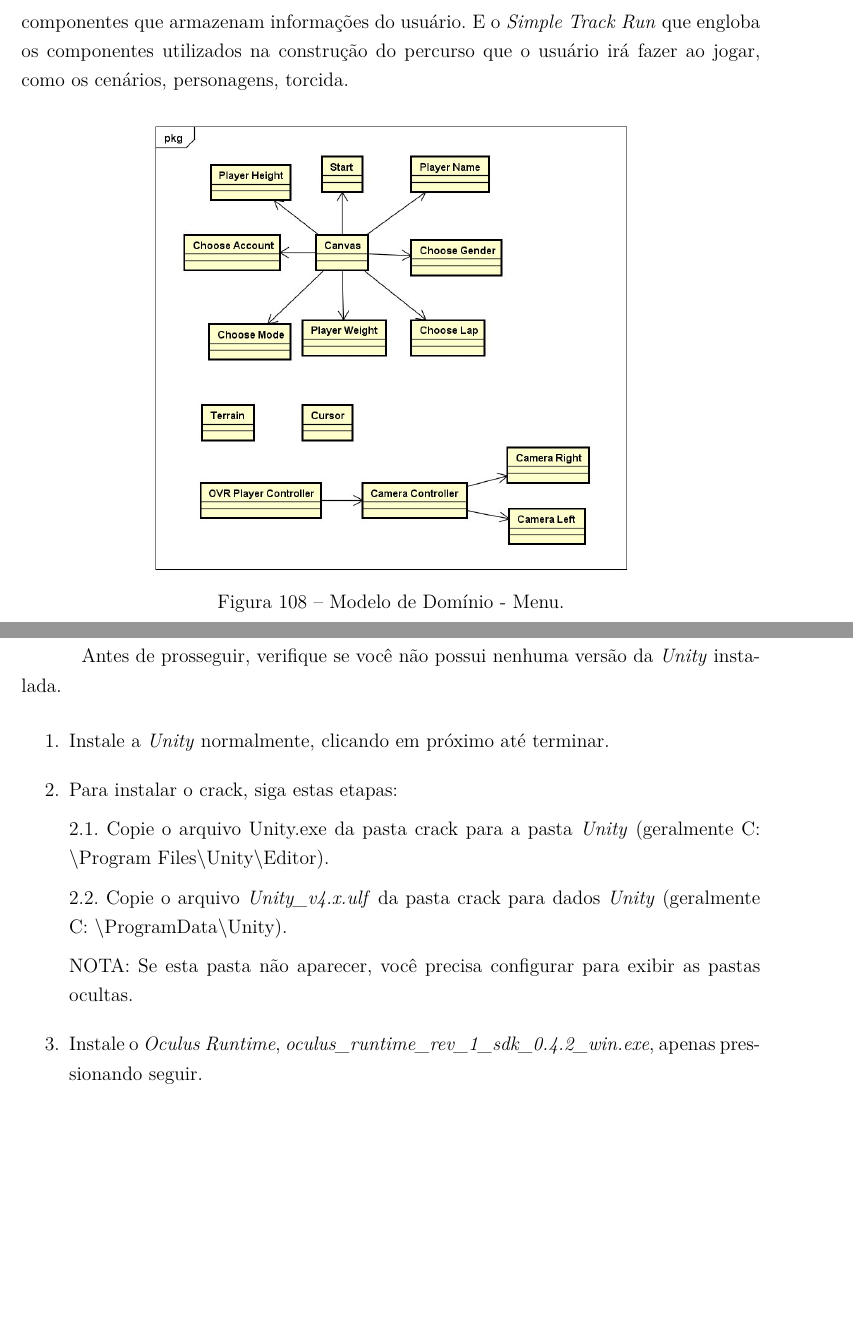
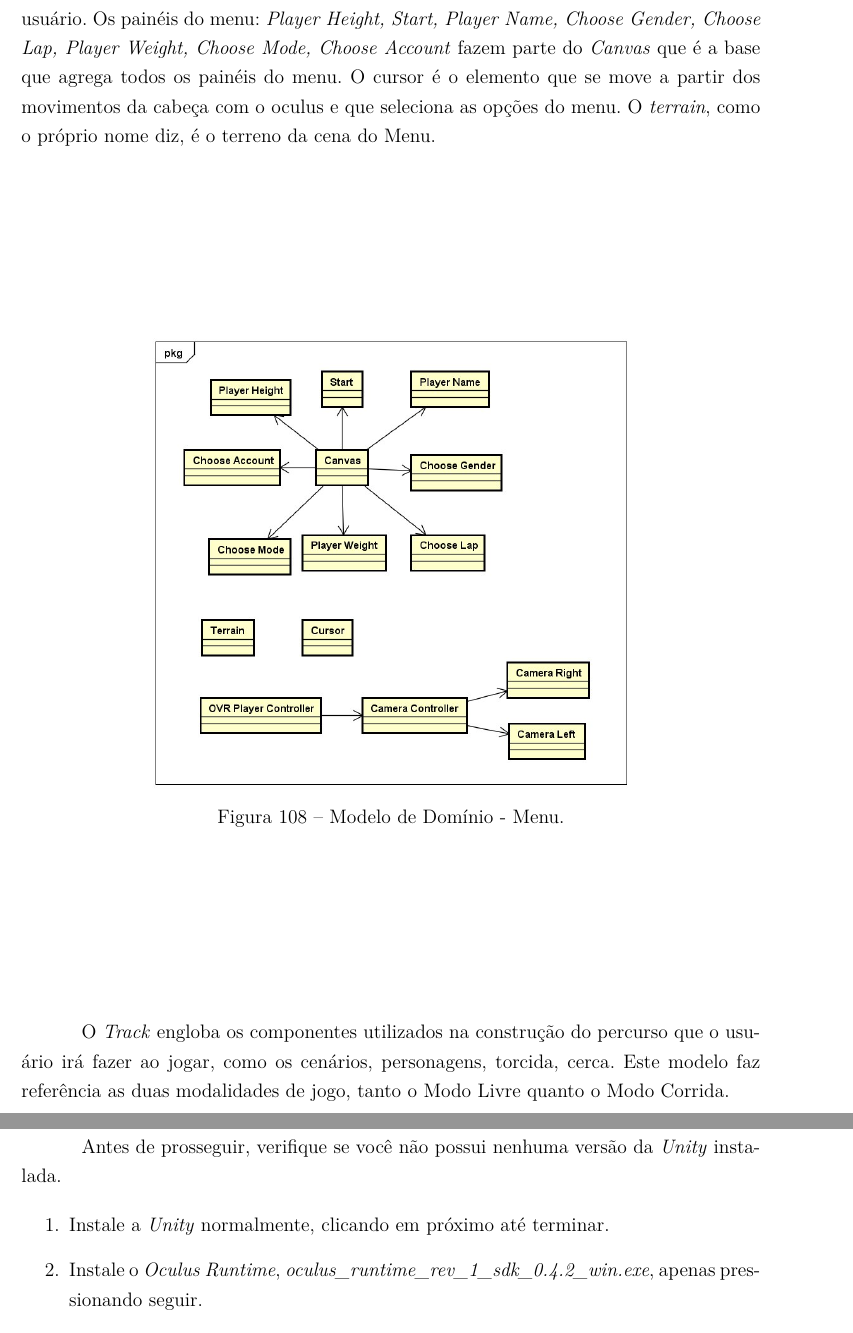
Before and after one commit to VRide/pontodecontrole3, a LaTeX thesis (pc3.tex, which reads editaveis/manual.tex, editaveis/software.tex): two parts of pages 113 and 141 of 145 before the commit and two parts of pages 113 and 143 of 146 after it, joined at a grey line, cut at the place of the change, the shorter picture padded with empty space. Compiled offline with pdfLaTeX.

Commit message:
Modelo de dominio

```diff
--- a/editaveis/manual.tex
+++ b/editaveis/manual.tex
@@ -15,14 +15,6 @@ Antes de prosseguir, verifique se você não possui nenhuma versão da \textit{U
 \begin{enumerate}
 \item Instale a \textit{Unity} normalmente, clicando em próximo até terminar.
 
-\item Para instalar o crack, siga estas etapas:
-
-2.1. Copie o arquivo Unity.exe da pasta crack para a pasta \textit{Unity} (geralmente C: $\backslash$Program Files$\backslash$Unity$\backslash$Editor).
-
-2.2. Copie o arquivo \textit{Unity\_v4.x.ulf} da pasta crack para dados \textit{Unity} (geralmente C: $\backslash$ProgramData$\backslash$Unity).
-
-NOTA: Se esta pasta não aparecer, você precisa configurar para exibir as pastas ocultas.
-
 \item Instale o \textit{Oculus Runtime}, \textit{oculus\_runtime\_rev\_1\_sdk\_0.4.2\_win.exe}, apenas pressionando seguir.
 
 \item Extraia os arquivos de \textit{ovr\_unity\_0.4.2\_lib.zip}. Abra a \textit{Unity}, e então faça um duplo clique em \textit{OculusUnityIntegration.unitypackage}. Isso importará as coisas necessárias para executar o \textit{Oculus} na \textit{Unity}.
--- a/editaveis/software.tex
+++ b/editaveis/software.tex
@@ -133,7 +133,9 @@ As imagens abaixo contém os elementos principais que compõem o cenário do jog
 
 \subsection{Modelo de Domínio}
 
-O modelo de domínio representado nas (Figuras \ref{figura:menu_domain} e \ref{figura:main_domain}) faz referência aos dois módulos principais do desenvolvimento do jogo. O menu sendo representado por todos os componentes que interagem com o usuário para que ele escolha o modo de jogo e pelos componentes que armazenam informações do usuário. E o \textit{Simple Track Run} que engloba os componentes utilizados na construção do percurso que o usuário irá fazer ao jogar, como os cenários, personagens, torcida.
+O modelo de domínio representado nas (Figuras \ref{figura:menu_domain}, \ref{figura:main_domain} e \ref{figura:statistics}) faz referência aos três módulos principais do desenvolvimento do jogo. Cada uns dos modelos abaixo representam as cenas criadas, Menu, \textit{Track} e \textit{Statistics}.
+
+O Menu sendo representado por todos os componentes que interagem com o usuário para que ele escolha o modo de jogo e pelos componentes que armazenam informações do usuário. Os painéis do menu: \textit{Player Height, Start, Player Name, Choose Gender, Choose Lap, Player Weight, Choose Mode, Choose Account} fazem parte do \textit{Canvas} que é a base que agrega todos os painéis do menu. O cursor é o elemento que se move a partir dos movimentos da cabeça com o oculus e que seleciona as opções do menu. O \textit{terrain}, como o próprio nome diz, é o terreno da cena do Menu.
 
 \begin{center}
 	\includegraphics[scale=0.5]{figuras/menu_domain}
@@ -141,8 +143,10 @@ O modelo de domínio representado nas (Figuras \ref{figura:menu_domain} e \ref{f
 	\label{figura:menu_domain}
 \end{center}
 
+O \textit{Track} engloba os componentes utilizados na construção do percurso que o usuário irá fazer ao jogar, como os cenários, personagens, torcida, cerca. Este modelo faz referência as duas modalidades de jogo, tanto o Modo Livre quanto o Modo Corrida.
+
 \begin{center}
 	\includegraphics[scale=0.5]{figuras/main_domain}
-	\captionof{figure}{Modelo de Domínio - \textit{Simple Track Run}.}
+	\captionof{figure}{Modelo de Domínio - \textit{Track}.}
 	\label{figura:main_domain}
 \end{center}
```
Also changed, not shown: editaveis/software.tex (8 more changed lines).
